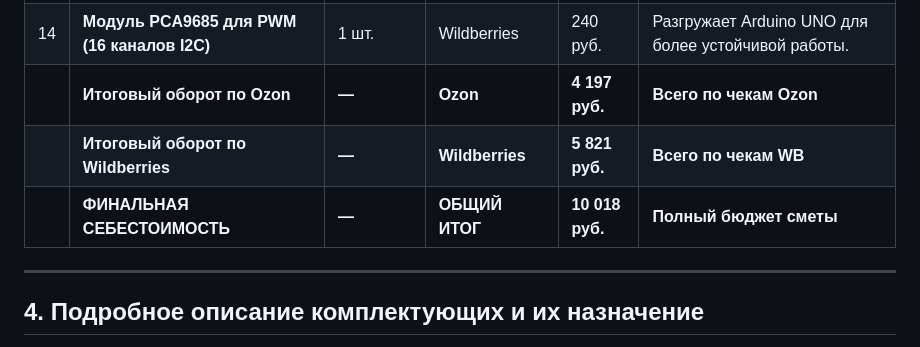
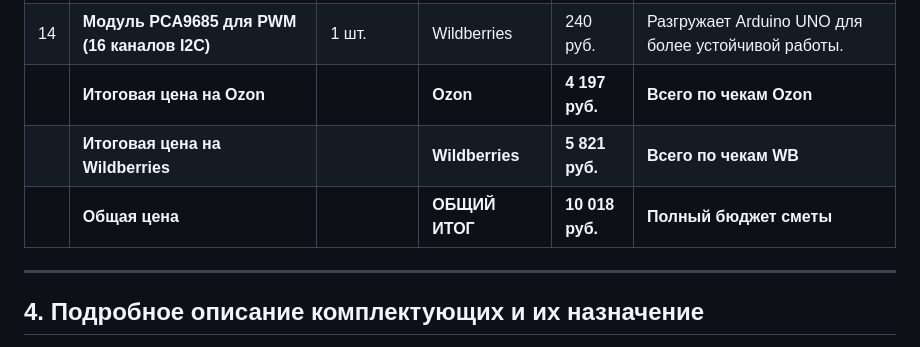
Before and after one commit to Dave-code67/Project_9, a Markdown page: README.md, the part around the change. GitHub-like rendering.

```diff
--- a/README.md
+++ b/README.md
@@ -43,9 +43,9 @@
 | 12 | **Контроллер Arduino Uno R3** | 1 шт. | Wildberries | 565 руб. | Сглаживание движений сервоприводов, отдача приказов им же. |
 | 13 | **Набор проводов-перемычек DuPont (60 шт.)** | 1 набор | Wildberries | 273 руб. | Расходник для подключения плат. |
 | 14 | **Модуль PCA9685 для PWM (16 каналов I2C)** | 1 шт. | Wildberries | 240 руб. | Разгружает Arduino UNO для более устойчивой работы. |
-|    | **Итоговый оборот по Ozon** | **—** | **Ozon** | **4 197 руб.** | **Всего по чекам Ozon** | |
-|    | **Итоговый оборот по Wildberries** | **—** | **Wildberries** | **5 821 руб.** | **Всего по чекам WB** | |
-|    | **ФИНАЛЬНАЯ СЕБЕСТОИМОСТЬ** | **—** | **ОБЩИЙ ИТОГ** | **10 018 руб.** | **Полный бюджет сметы** | |
+|    | **Итоговая цена на Ozon** |  | **Ozon** | **4 197 руб.** | **Всего по чекам Ozon** | |
+|    | **Итоговая цена на Wildberries** |  | **Wildberries** | **5 821 руб.** | **Всего по чекам WB** | |
+|    | **Общая цена** |  | **ОБЩИЙ ИТОГ** | **10 018 руб.** | **Полный бюджет сметы** | |
 
 
 
```
